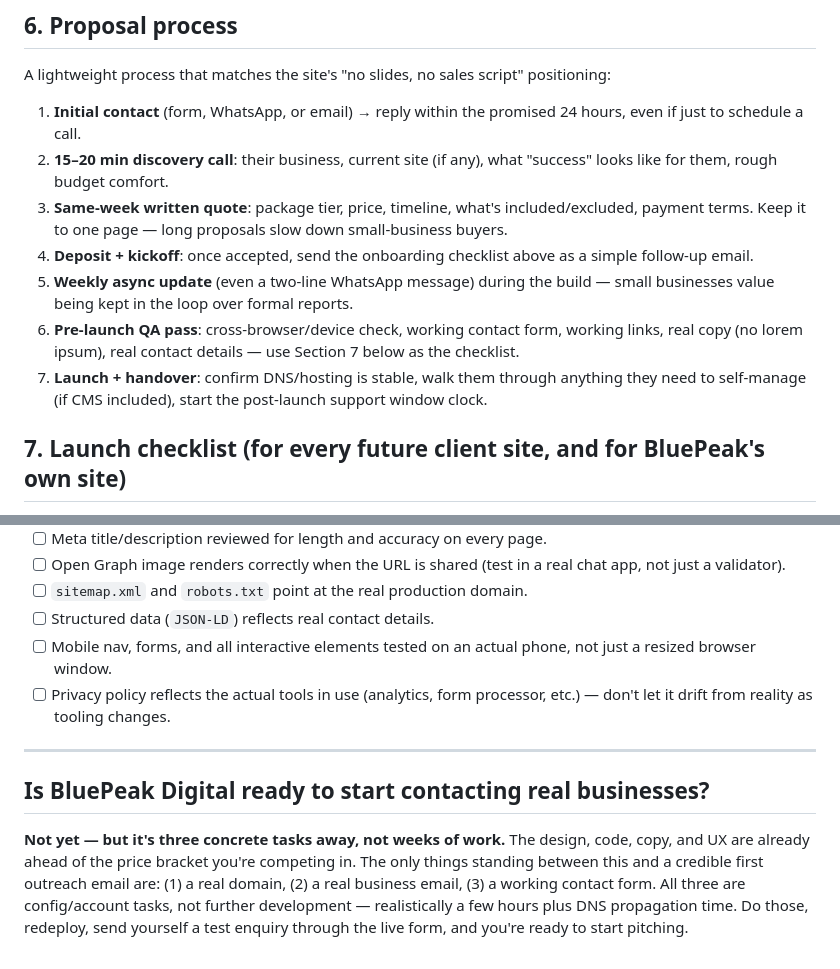
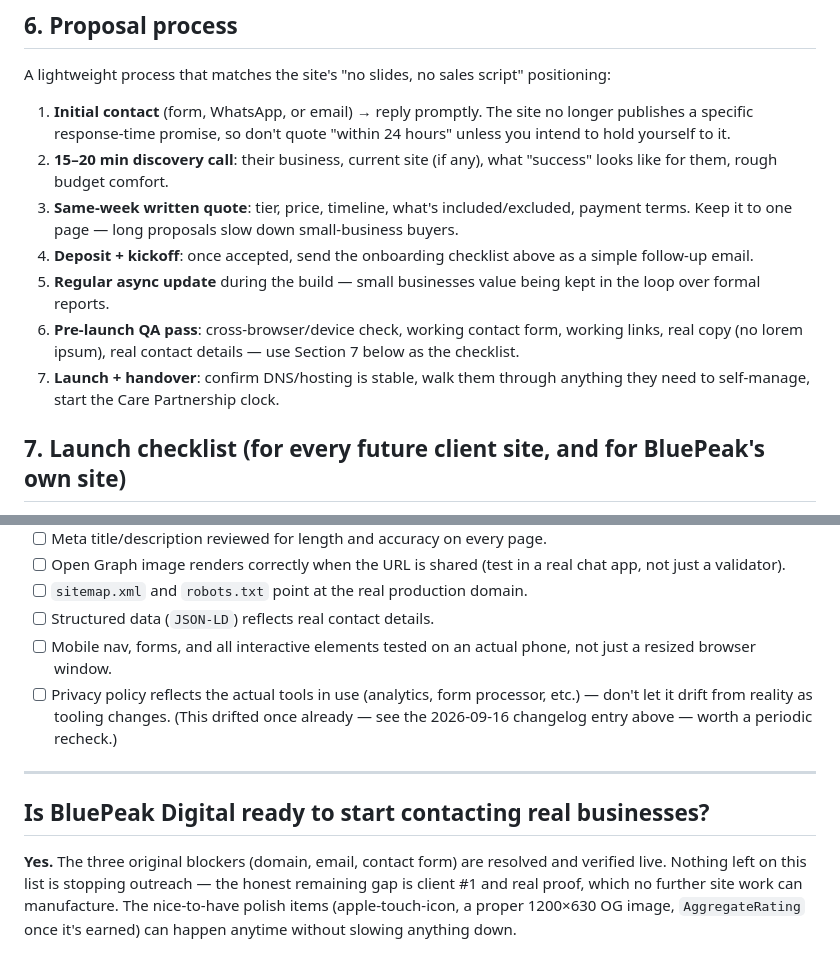
Before and after one commit to Aidenkelland/bluepeak-digital, a Markdown page: CLIENT_READINESS.md, 2 parts joined by grey strips. Rendered like a GitHub page.

```diff
--- a/CLIENT_READINESS.md
+++ b/CLIENT_READINESS.md
@@ -94,13 +90,13 @@ Use this once someone says yes:
 
 A lightweight process that matches the site's "no slides, no sales script" positioning:
 
-1. **Initial contact** (form, WhatsApp, or email) → reply within the promised 24 hours, even if just to schedule a call.
+1. **Initial contact** (form, WhatsApp, or email) → reply promptly. The site no longer publishes a specific response-time promise, so don't quote "within 24 hours" unless you intend to hold yourself to it.
 2. **15–20 min discovery call**: their business, current site (if any), what "success" looks like for them, rough budget comfort.
-3. **Same-week written quote**: package tier, price, timeline, what's included/excluded, payment terms. Keep it to one page — long proposals slow down small-business buyers.
+3. **Same-week written quote**: tier, price, timeline, what's included/excluded, payment terms. Keep it to one page — long proposals slow down small-business buyers.
 4. **Deposit + kickoff**: once accepted, send the onboarding checklist above as a simple follow-up email.
-5. **Weekly async update** (even a two-line WhatsApp message) during the build — small businesses value being kept in the loop over formal reports.
+5. **Regular async update** during the build — small businesses value being kept in the loop over formal reports.
 6. **Pre-launch QA pass**: cross-browser/device check, working contact form, working links, real copy (no lorem ipsum), real contact details — use Section 7 below as the checklist.
-7. **Launch + handover**: confirm DNS/hosting is stable, walk them through anything they need to self-manage (if CMS included), start the post-launch support window clock.
+7. **Launch + handover**: confirm DNS/hosting is stable, walk them through anything they need to self-manage, start the Care Partnership clock.
 
 ## 7. Launch checklist (for every future client site, and for BluePeak's own site)
 
@@ -113,10 +109,10 @@ A lightweight process that matches the site's "no slides, no sales script" posit
 - [ ] `sitemap.xml` and `robots.txt` point at the real production domain.
 - [ ] Structured data (`JSON-LD`) reflects real contact details.
 - [ ] Mobile nav, forms, and all interactive elements tested on an actual phone, not just a resized browser window.
-- [ ] Privacy policy reflects the actual tools in use (analytics, form processor, etc.) — don't let it drift from reality as tooling changes.
+- [ ] Privacy policy reflects the actual tools in use (analytics, form processor, etc.) — don't let it drift from reality as tooling changes. (This drifted once already — see the 2026-09-16 changelog entry above — worth a periodic recheck.)
 
 ---
 
 ## Is BluePeak Digital ready to start contacting real businesses?
 
-**Not yet — but it's three concrete tasks away, not weeks of work.** The design, code, copy, and UX are already ahead of the price bracket you're competing in. The only things standing between this and a credible first outreach email are: (1) a real domain, (2) a real business email, (3) a working contact form. All three are config/account tasks, not further development — realistically a few hours plus DNS propagation time. Do those, redeploy, send yourself a test enquiry through the live form, and you're ready to start pitching.
+**Yes.** The three original blockers (domain, email, contact form) are resolved and verified live. Nothing left on this list is stopping outreach — the honest remaining gap is client #1 and real proof, which no further site work can manufacture. The nice-to-have polish items (apple-touch-icon, a proper 1200×630 OG image, `AggregateRating` once it's earned) can happen anytime without slowing anything down.
```
Also changed, not shown: other parts of CLIENT_READINESS.md (+51 -55 lines).
